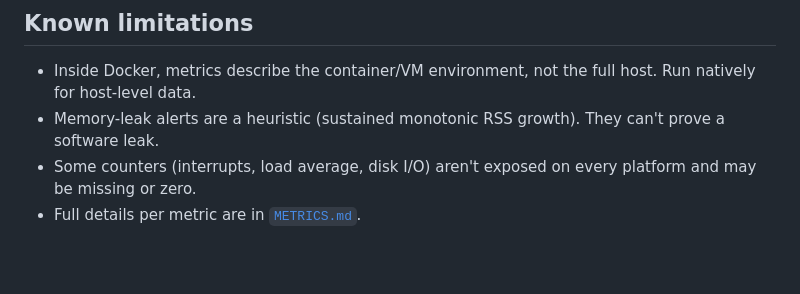
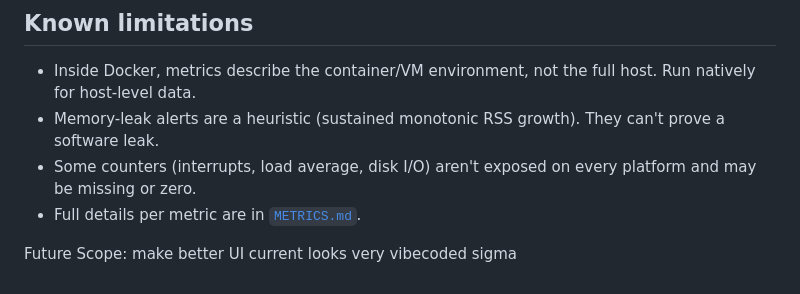
Before and after one commit to DeveloperKSD/OS-proj, a Markdown page: README.md, the part around the change. Drawn GitHub-style; blank space fills up the shorter version.

```diff
--- a/README.md
+++ b/README.md
@@ -224,3 +224,7 @@ CI runs the same tests via `.github/workflows/tests.yml`.
 - Memory-leak alerts are a heuristic (sustained monotonic RSS growth). They can't prove a software leak.
 - Some counters (interrupts, load average, disk I/O) aren't exposed on every platform and may be missing or zero.
 - Full details per metric are in [`METRICS.md`](METRICS.md).
+
+
+Future Scope:
+make better UI current looks very vibecoded sigma
```
